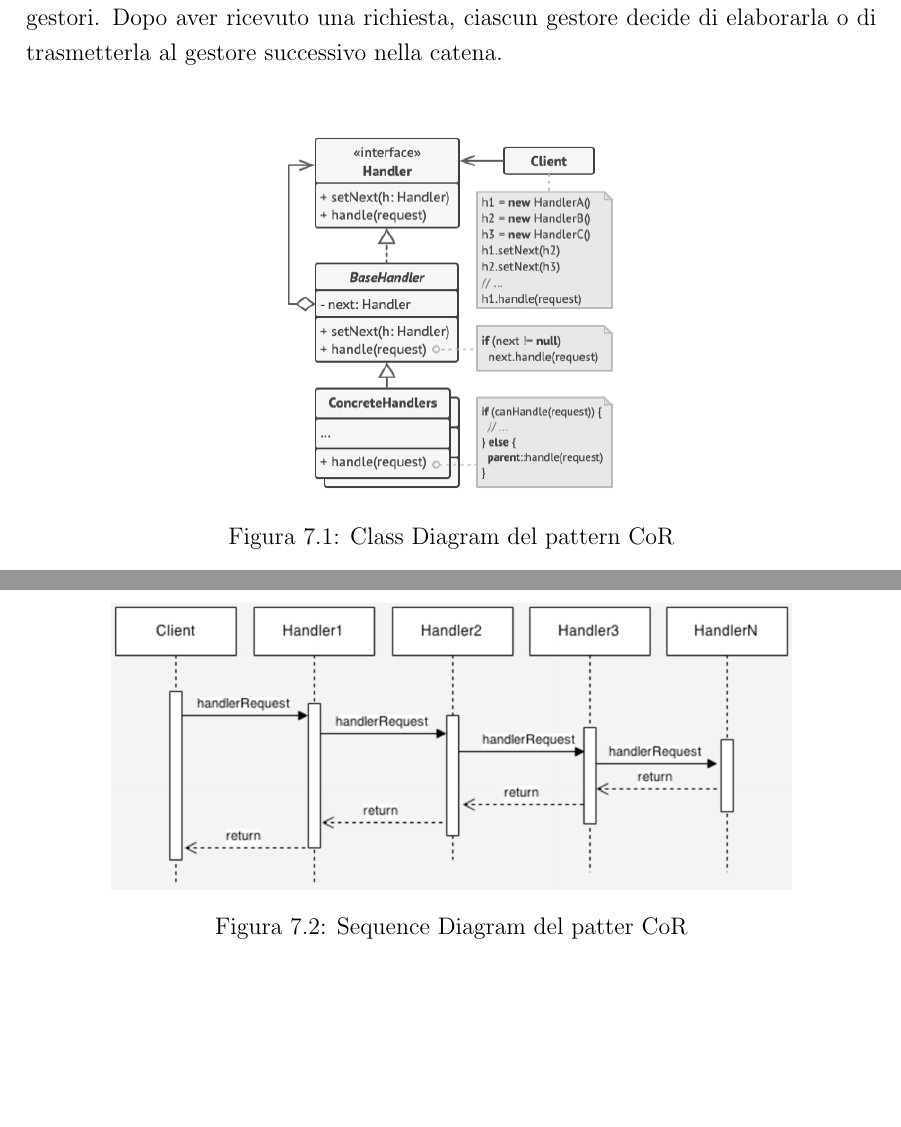
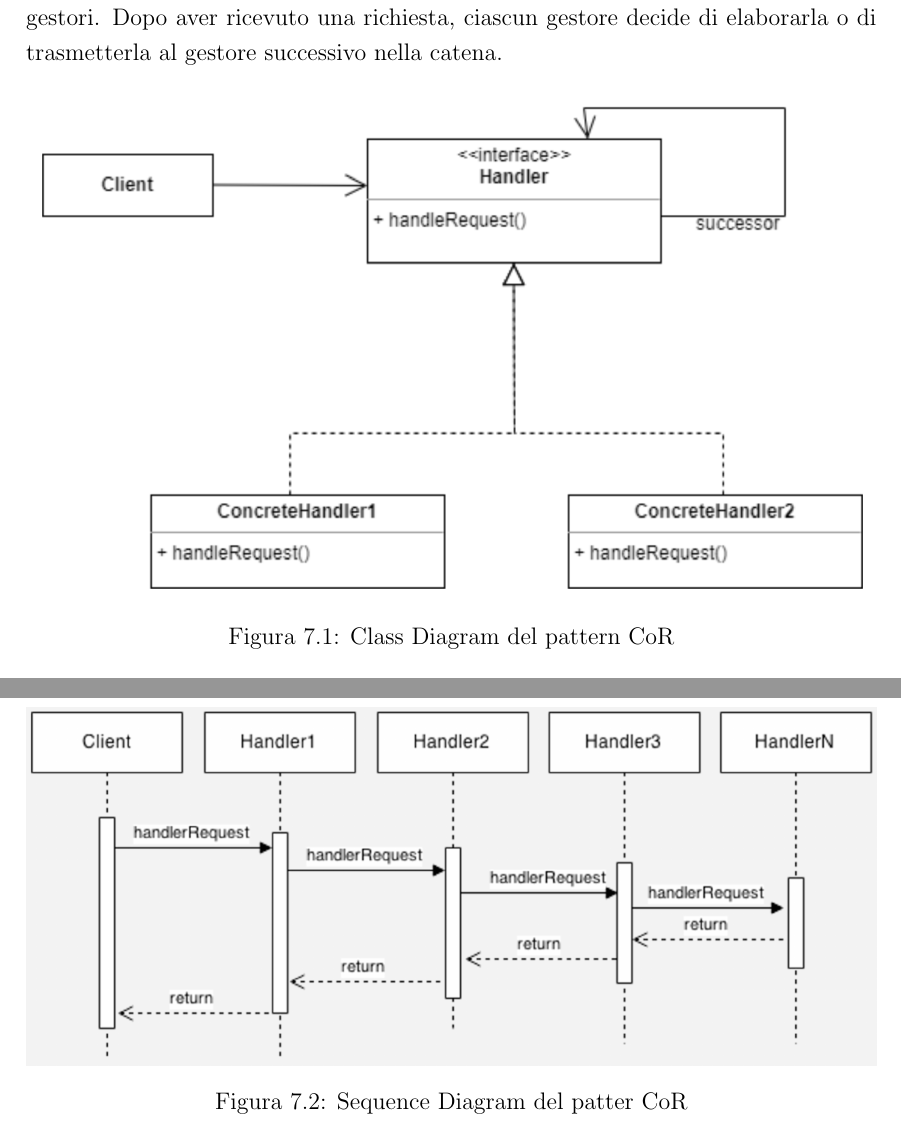
Before and after one commit to angelobdev/dispensa-ingsoft, a LaTeX book (main.tex, which reads chapters/Pattern/comportamentali/chain-of-responsibility.tex): two parts of pages 77 and 78 of 134, joined at a grey line, cut so that both start at the same text, the shorter picture padded with empty space. Compiled offline with pdfLaTeX.

Commit message:
Cambiato class diagram CoR

```diff
--- a/chapters/Pattern/comportamentali/chain-of-responsibility.tex
+++ b/chapters/Pattern/comportamentali/chain-of-responsibility.tex
@@ -8,7 +8,7 @@
 
 \begin{figure}[H]
     \centering
-    \includegraphics[width=0.4\linewidth]{assets/pattern/chain-of-responsability/cor-struttura.png}
+    \includegraphics[width=1\linewidth]{assets/pattern/chain-of-responsability/cor-struttura.png}
     \caption{Class Diagram del pattern CoR}
 \end{figure}
 
@@ -18,7 +18,7 @@ CoR viene spesso utilizzata insieme a Composite (\ref{composite}). In questo cas
 
 \begin{figure}[H]
     \centering
-    \includegraphics[width=0.8\linewidth]{assets/pattern/chain-of-responsability/cor-sequence.png}
+    \includegraphics[width=1\linewidth]{assets/pattern/chain-of-responsability/cor-sequence.png}
     \caption{Sequence Diagram del patter CoR}
 \end{figure}
 
```
Also changed, not shown: assets/pattern/chain-of-responsability/cor-struttura.png.
